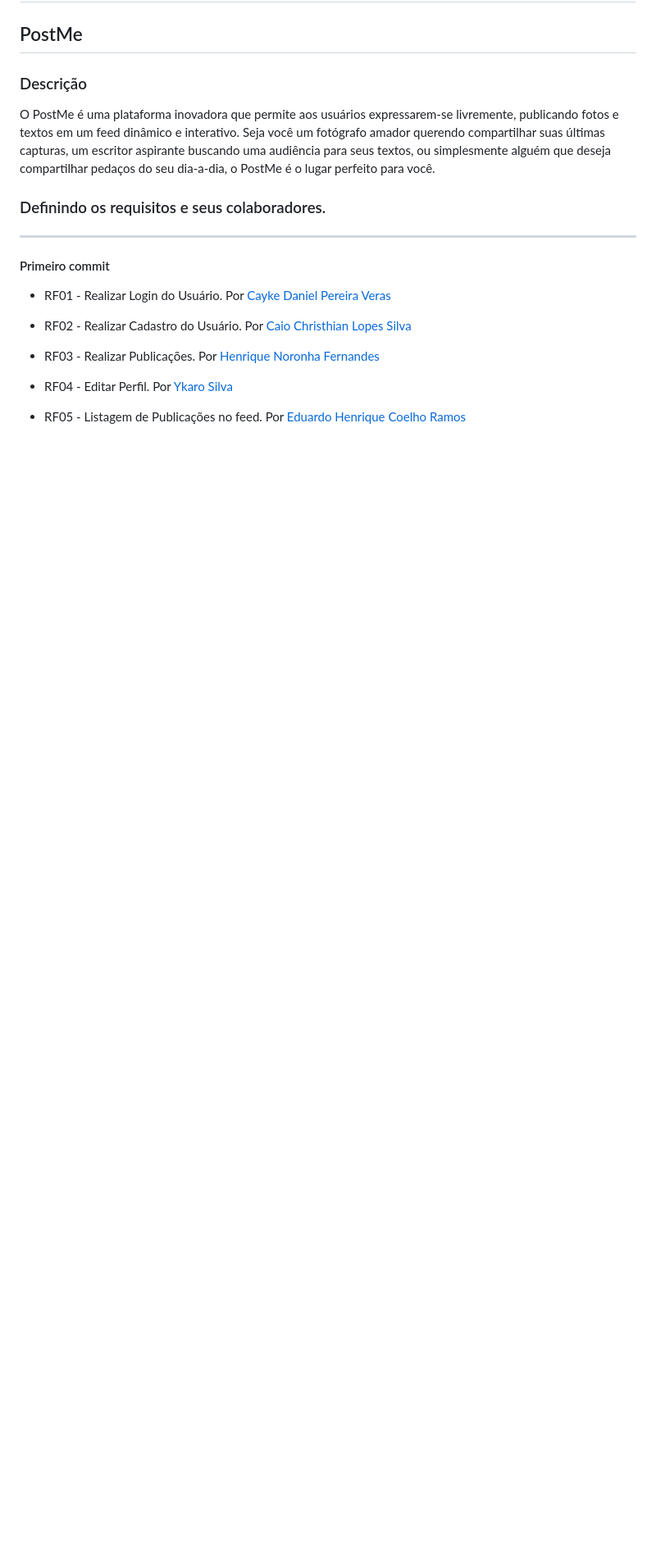
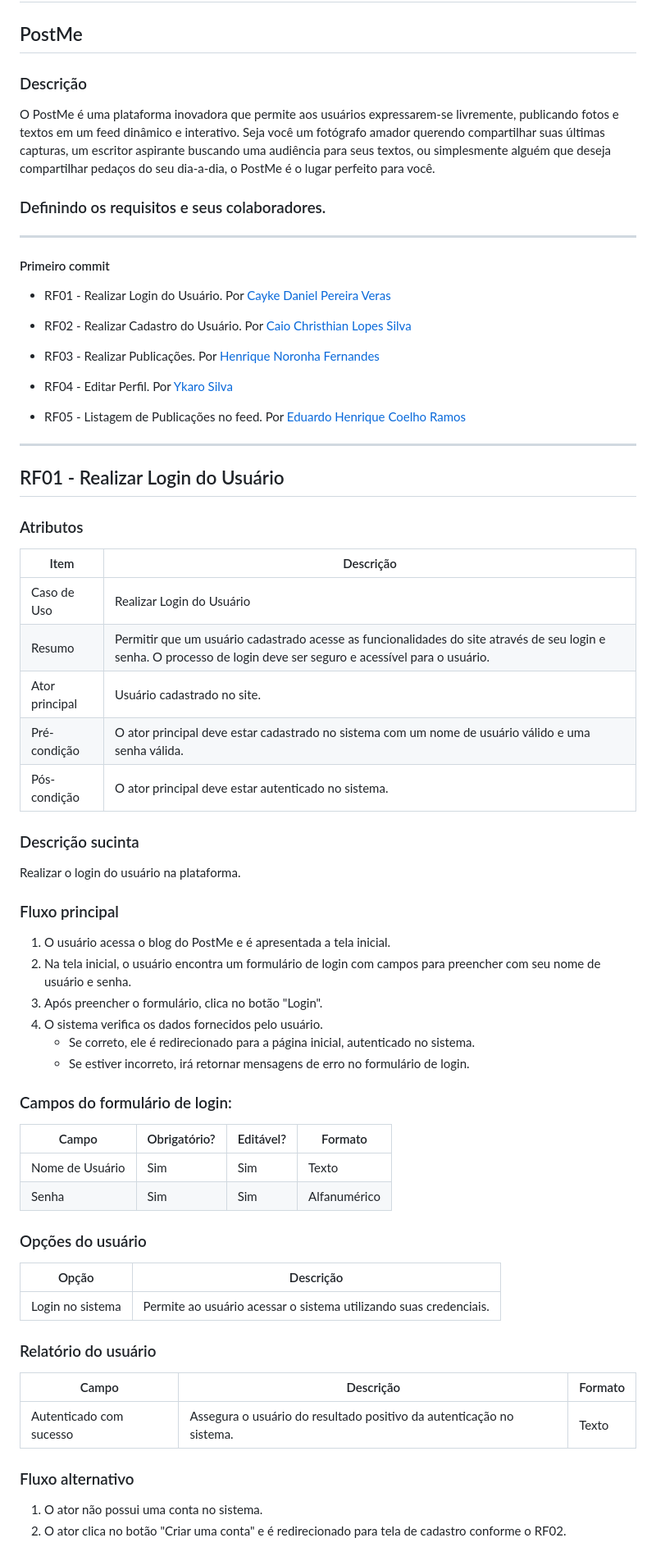
Before and after one commit to CaioChristhian/ES-2024_1-PostMe, a Markdown page: README.md, the part around one of its changes. Shown at 82% size. Rendered like a GitHub page; blank space fills up the shorter version.

```diff
--- a/README.md
+++ b/README.md
@@ -15,3 +15,50 @@ O PostMe é uma plataforma inovadora que permite aos usuários expressarem-se li
 - RF04 - Editar Perfil. Por [Ykaro Silva](https://github.com/ykarosilva)
 
 - RF05 - Listagem de Publicações no feed. Por [Eduardo Henrique Coelho Ramos](https://github.com/KiwiProgamador)
+
+---
+
+## RF01 - Realizar Login do Usuário
+
+### Atributos
+
+|Item|Descrição|
+| -- |    -    |
+|Caso de Uso| Realizar Login do Usuário|
+|Resumo| Permitir que um usuário cadastrado acesse as funcionalidades do site através de seu login e senha. O processo de login deve ser seguro e acessível para o usuário.|
+|Ator principal| Usuário cadastrado no site.|
+|Pré-condição|O ator principal deve estar cadastrado no sistema com um nome de usuário válido e uma senha válida.|
+|Pós-condição|O ator principal deve estar autenticado no sistema.|
+
+### Descrição sucinta
+Realizar o login do usuário na plataforma.
+
+### Fluxo principal
+1. O usuário acessa o blog do PostMe e é apresentada a tela inicial.
+2. Na tela inicial, o usuário encontra um formulário de login com campos para preencher com seu nome de usuário e senha.
+3. Após preencher o formulário, clica no botão "Login".
+4. O sistema verifica os dados fornecidos pelo usuário.
+   - Se correto, ele é redirecionado para a página inicial, autenticado no sistema.
+   - Se estiver incorreto, irá retornar mensagens de erro no formulário de login.
+
+### Campos do formulário de login:
+
+| Campo            | Obrigatório? | Editável? | Formato      |
+|------------------|--------------|-----------|--------------|
+| Nome de Usuário  | Sim          | Sim       | Texto        |
+| Senha            | Sim          | Sim       | Alfanumérico |
+
+### Opções do usuário
+| Opção                 | Descrição                                                      |
+|-----------------------|----------------------------------------------------------------|
+| Login no sistema      | Permite ao usuário acessar o sistema utilizando suas credenciais.|
+
+### Relatório do usuário
+| Campo                    | Descrição                                                                       | Formato |
+|--------------------------|---------------------------------------------------------------------------------|---------|
+| Autenticado com sucesso  | Assegura o usuário do resultado positivo da autenticação no sistema.            | Texto   |
+
+### Fluxo alternativo
+1. O ator não possui uma conta no sistema.
+2. O ator clica no botão "Criar uma conta" e é redirecionado para tela de cadastro conforme o RF02.
+
```
Also changed, not shown: other parts of README.md (+50 -0 lines).
